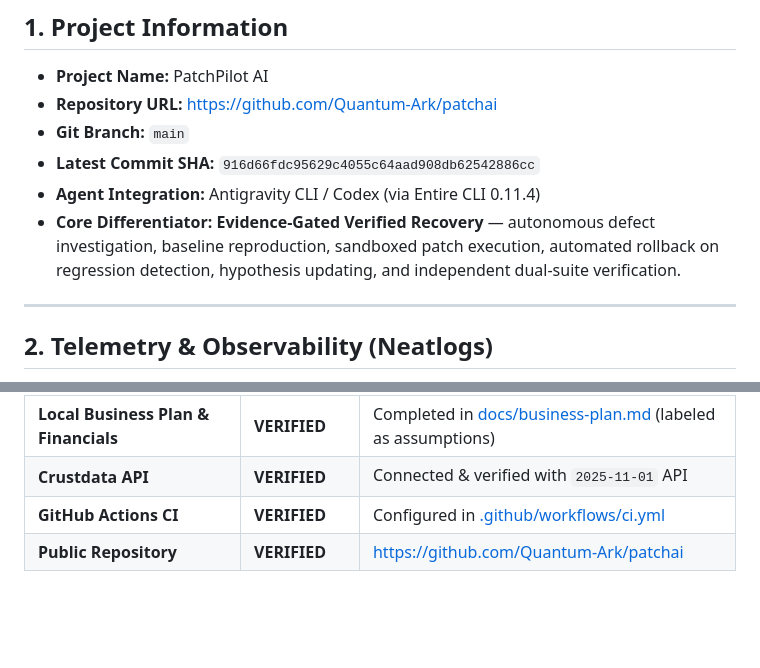
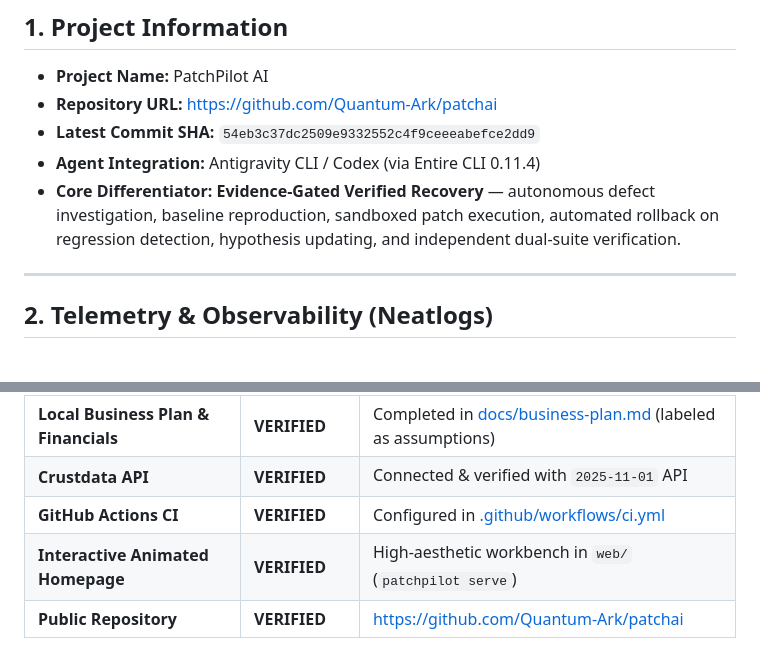
Before and after one commit to Quantum-Ark/patchai, a Markdown page: SUBMISSION_EVIDENCE.md, 2 parts joined by grey strips. Drawn GitHub-style; blank space fills up the shorter version.

Commit message:
docs: Update submission evidence dossier with latest commit SHA and homepage

```diff
--- a/SUBMISSION_EVIDENCE.md
+++ b/SUBMISSION_EVIDENCE.md
@@ -5,10 +5,10 @@
 ## 1. Project Information
 - **Project Name:** PatchPilot AI
 - **Repository URL:** [https://github.com/Quantum-Ark/patchai](https://github.com/Quantum-Ark/patchai)
-- **Git Branch:** `main`
-- **Latest Commit SHA:** `916d66fdc95629c4055c64aad908db62542886cc`
+- **Latest Commit SHA:** `54eb3c37dc2509e9332552c4f9ceeeabefce2dd9`
 - **Agent Integration:** Antigravity CLI / Codex (via Entire CLI 0.11.4)
 - **Core Differentiator:** **Evidence-Gated Verified Recovery** — autonomous defect investigation, baseline reproduction, sandboxed patch execution, automated rollback on regression detection, hypothesis updating, and independent dual-suite verification.
+
 
 ---
 
@@ -99,4 +99,5 @@
 | **Local Business Plan & Financials** | **VERIFIED** | Completed in [docs/business-plan.md](docs/business-plan.md) (labeled as assumptions) |
 | **Crustdata API** | **VERIFIED** | Connected & verified with `2025-11-01` API |
 | **GitHub Actions CI** | **VERIFIED** | Configured in [.github/workflows/ci.yml](.github/workflows/ci.yml) |
+| **Interactive Animated Homepage** | **VERIFIED** | High-aesthetic workbench in `web/` (`patchpilot serve`) |
 | **Public Repository** | **VERIFIED** | [https://github.com/Quantum-Ark/patchai](https://github.com/Quantum-Ark/patchai) |
```
